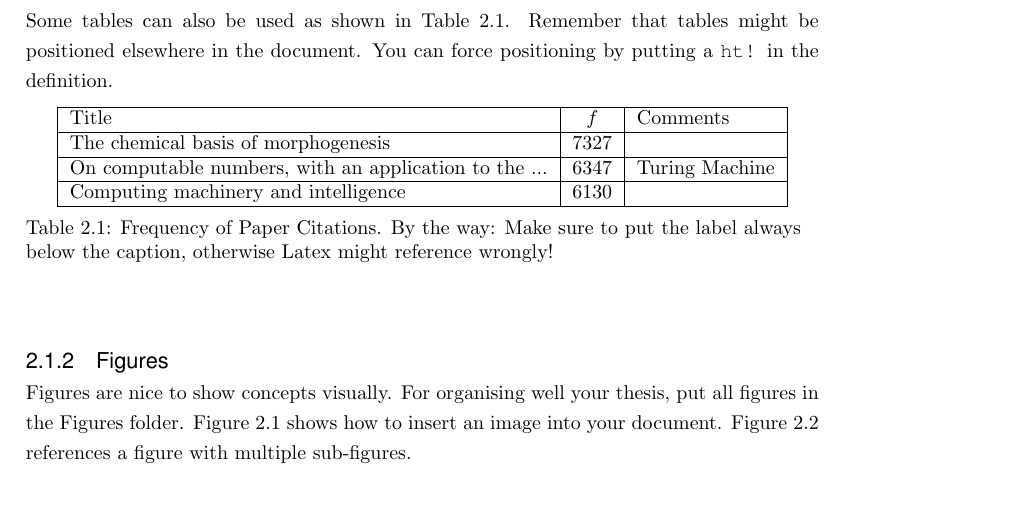
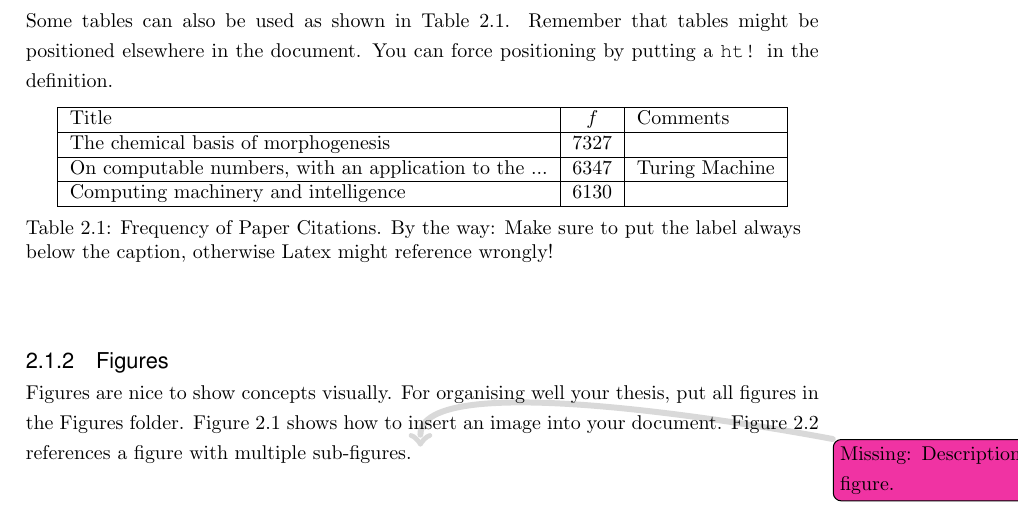
Before and after one commit to ivangiangreco/basilea-latex, a LaTeX thesis (Thesis.tex, which reads Chapters/Chapter2.tex, basilea.sty): part of page 5 of 10, cut so that both start at the same text. Compiled offline with pdfLaTeX.

Commit message:
Added todo package (thanks to Lukas P.)

```diff
--- a/Chapters/Chapter2.tex
+++ b/Chapters/Chapter2.tex
@@ -26,7 +26,7 @@ Computing machinery and intelligence & 6130 & \\ \hline
 
 
 \subsection{Figures}
-Figures are nice to show concepts visually. For organising well your thesis, put all figures in the Figures folder. Figure~\ref{fig:machine} shows how to insert an image into your document. Figure~\ref{fig:tm} references a figure with multiple sub-figures.
+Figures are nice to show concepts visually. For organising well your thesis, put all figures in the Figures folder. Figure~\ref{fig:machine} shows how to insert an image into your document. Figure~\ref{fig:tm} references a figure with multiple sub-figures. \todoMissing{Description of figure.}
 
 \begin{figure}
 \centering
--- a/basilea.sty
+++ b/basilea.sty
@@ -210,7 +210,19 @@
    colorlinks,linkcolor={black},citecolor={black},urlcolor={black}, filecolor={black},
    pdfstartview={FitV}, breaklinks=true, unicode]{hyperref}
 
+
+% todos
+\usepackage[colorinlistoftodos, textwidth=4cm]{todonotes} % add ",disable" in [] to remove all todos, missing figures and the todo list
+\newcommand{\todoEmpty}[2][]{\todo[fancyline, #1]{#2}}
+\newcommand{\todoMissing}[2][]{\todoEmpty[color=magenta!80, linecolor=magenta!80, #1]{Missing: #2}}
+\newcommand{\todoCheck}[2][]{\todoEmpty[color=red!80, linecolor=red!80, #1]{Check: #2}}
+\newcommand{\todoRevise}[2][]{\todoEmpty[color=orange!80, linecolor=orange!80, #1]{Revise: #2}}
+\newcommand{\todoCitation}[2][]{\todoEmpty[color=yellow!80, linecolor=yellow!80, #1]{Citation: #2}}
+\newcommand{\todoLanguage}[2][]{\todoEmpty[color=blue!40!white, linecolor=blue!40!white, #1]{Language: #2}}
+\newcommand{\todoQuestion}[2][]{\todoEmpty[color=green!80!white, linecolor=green!80!white, #1]{Question: #2}}
+\newcommand{\todoNote}[2][]{\todoEmpty[color=black!20!white, linecolor=black!20!white, #1]{Note: #2}}
+\newcommand{\todoFigure}[5]{\begin{figure}[#1]\centering\missingfigure[figwidth=#2]{#3}\caption{#4}\label{#5}\end{figure}}
+
 \endinput
 
-
 %% End of file 'basilea.sty'
```
